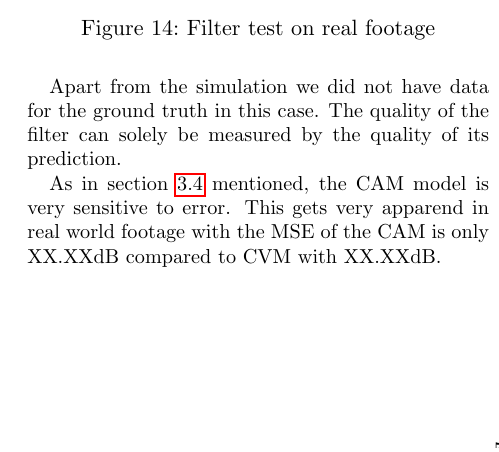
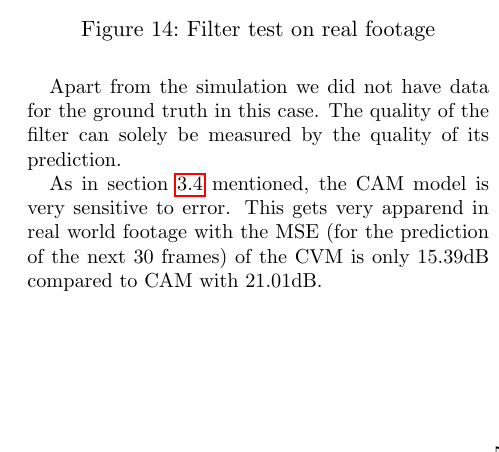
Before and after one commit to hotpot-code/pool-prediction, a LaTeX paper (researchPaper/20200106_researchPaper.tex): part of one column of page 5 of 6, cut so that both start at the same text. The pictures show the PDF file researchPaper/20200106_researchPaper.pdf that the author committed with the source.

Commit message:
added mse for prediction

```diff
--- a/researchPaper/20200106_researchPaper.tex
+++ b/researchPaper/20200106_researchPaper.tex
@@ -360,7 +360,7 @@ but can vary by small margins in a real scenario.
 Apart from the simulation we did not have data for the ground truth in this case.
 The quality of the filter can solely be measured by the quality of its prediction.
 
-As in \cref{perf-comp} mentioned, the CAM model is very sensitive to error. This gets very apparend in real world footage with the MSE of the CAM is only XX.XXdB compared to CVM with XX.XXdB.
+As in \cref{perf-comp} mentioned, the CAM model is very sensitive to error. This gets very apparend in real world footage with the MSE (for the prediction of the next 30 frames) of the CVM is only 15.39dB compared to CAM with 21.01dB.
 
 \section{Improvements}
 
```
Also changed, not shown: researchPaper/20200106_researchPaper.pdf, 3 other files.
